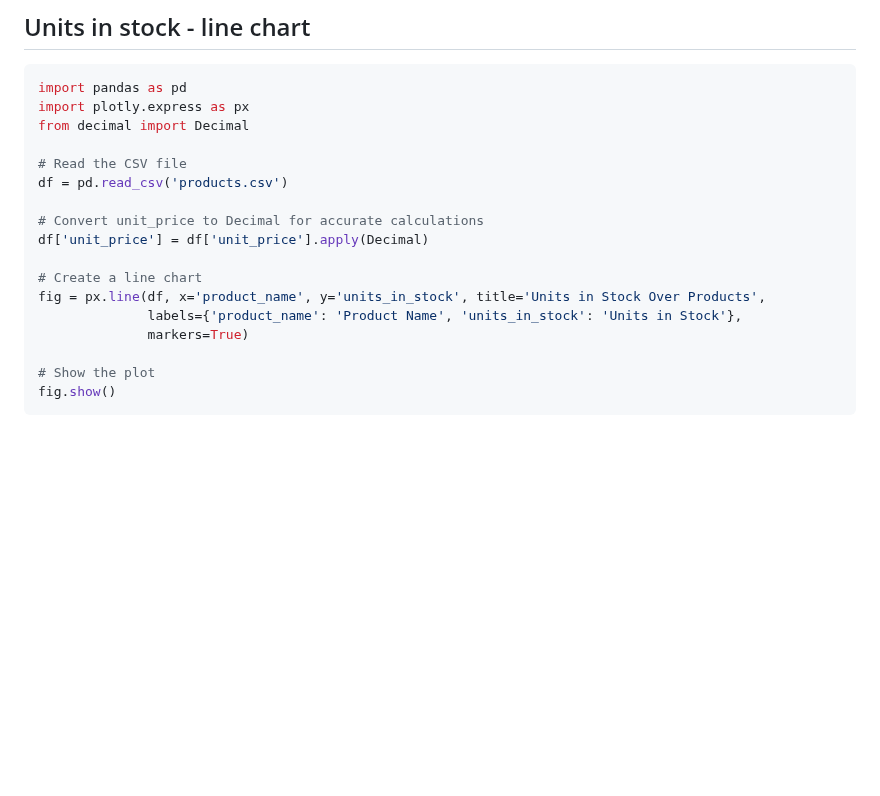
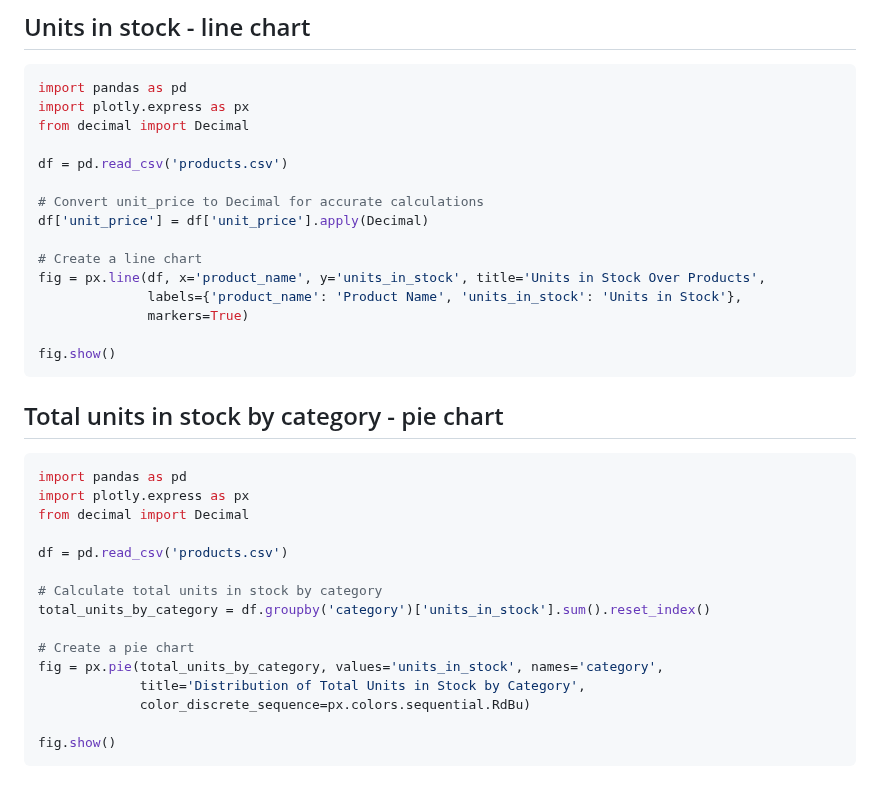
Before and after one commit to janbodnar/Python-Datovy-Analytik-Skolenie, a Markdown page: charts/plotly.md, the part around the change. GitHub-like rendering; blank space fills up the shorter version.

````diff
--- a/charts/plotly.md
+++ b/charts/plotly.md
@@ -103,7 +103,6 @@ import pandas as pd
 import plotly.express as px
 from decimal import Decimal
 
-# Read the CSV file
 df = pd.read_csv('products.csv')
 
 # Convert unit_price to Decimal for accurate calculations
@@ -114,6 +113,25 @@ fig = px.line(df, x='product_name', y='units_in_stock', title='Units in Stock Ov
               labels={'product_name': 'Product Name', 'units_in_stock': 'Units in Stock'},
               markers=True)
 
-# Show the plot
 fig.show()
 ```
+
+## Total units in stock by category - pie chart
+
+```python
+import pandas as pd
+import plotly.express as px
+from decimal import Decimal
+
+df = pd.read_csv('products.csv')
+
+# Calculate total units in stock by category
+total_units_by_category = df.groupby('category')['units_in_stock'].sum().reset_index()
+
+# Create a pie chart
+fig = px.pie(total_units_by_category, values='units_in_stock', names='category',
+             title='Distribution of Total Units in Stock by Category',
+             color_discrete_sequence=px.colors.sequential.RdBu)
+
+fig.show()
+```
````
